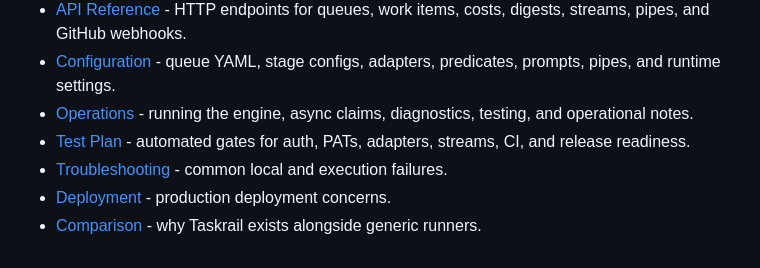
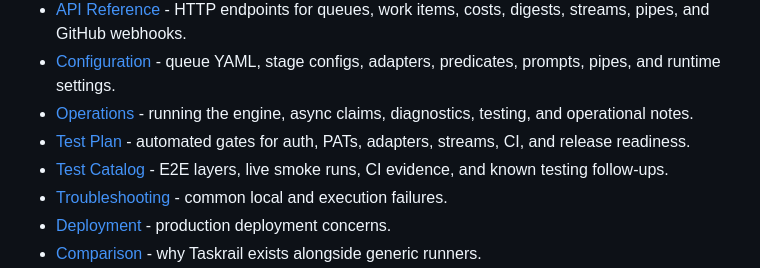
Before and after one commit to Paracosm-Lab/taskrail, a Markdown page: docs/index.md, the part around the change. Rendered like a GitHub page.

```diff
--- a/docs/index.md
+++ b/docs/index.md
@@ -27,6 +27,7 @@ Define stages. Run agents. Observe execution. Reuse the queue.
 - [Configuration](./configuration.md) - queue YAML, stage configs, adapters, predicates, prompts, pipes, and runtime settings.
 - [Operations](./operations.md) - running the engine, async claims, diagnostics, testing, and operational notes.
 - [Test Plan](./test-plan.md) - automated gates for auth, PATs, adapters, streams, CI, and release readiness.
+- [Test Catalog](./test-catalog.md) - E2E layers, live smoke runs, CI evidence, and known testing follow-ups.
 - [Troubleshooting](./troubleshooting.md) - common local and execution failures.
 - [Deployment](./deployment.md) - production deployment concerns.
 - [Comparison](./comparison.md) - why Taskrail exists alongside generic runners.
```
Also changed, not shown: docs/test-catalog.md (added, +67 -0 lines), docs/test-plan.md (+2 -0 lines).
